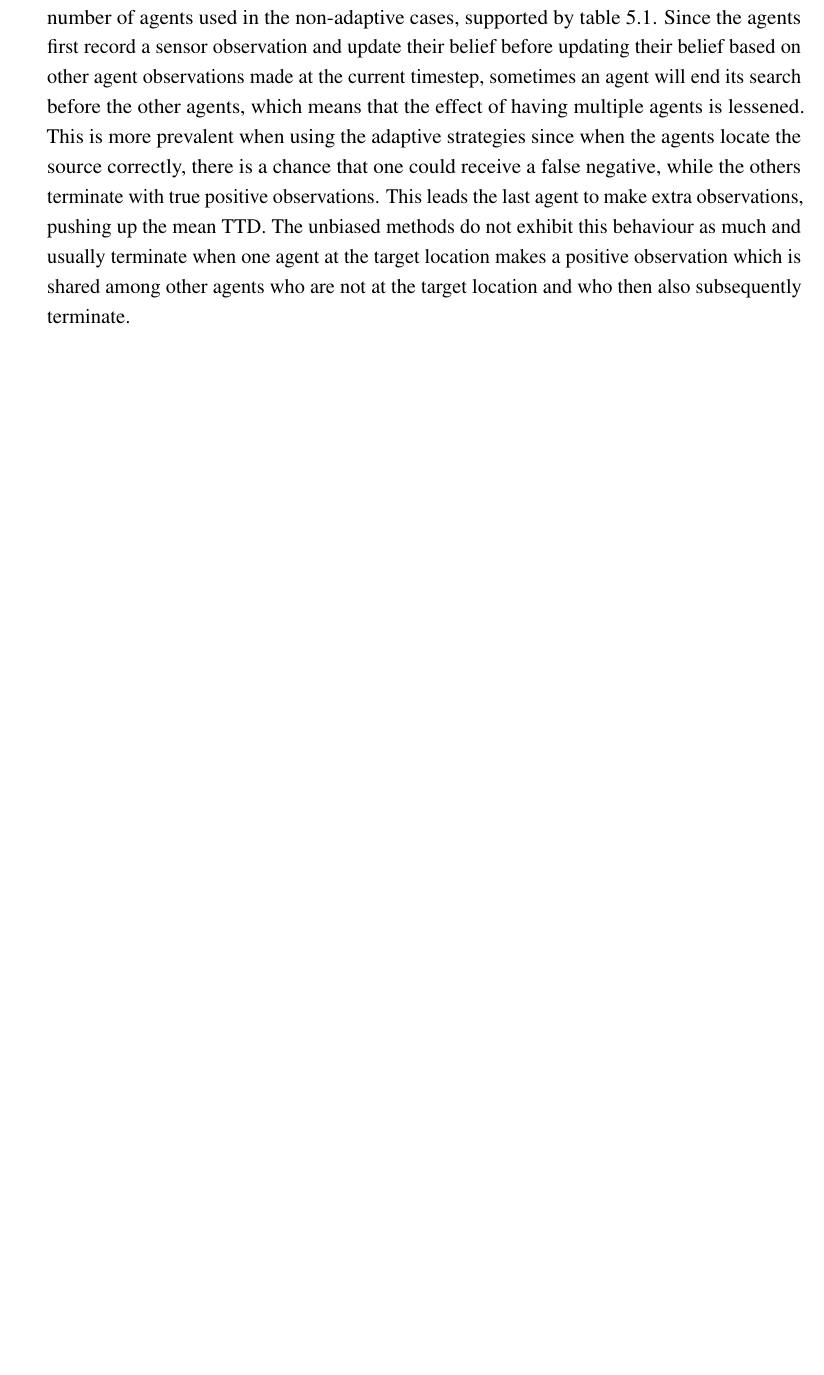
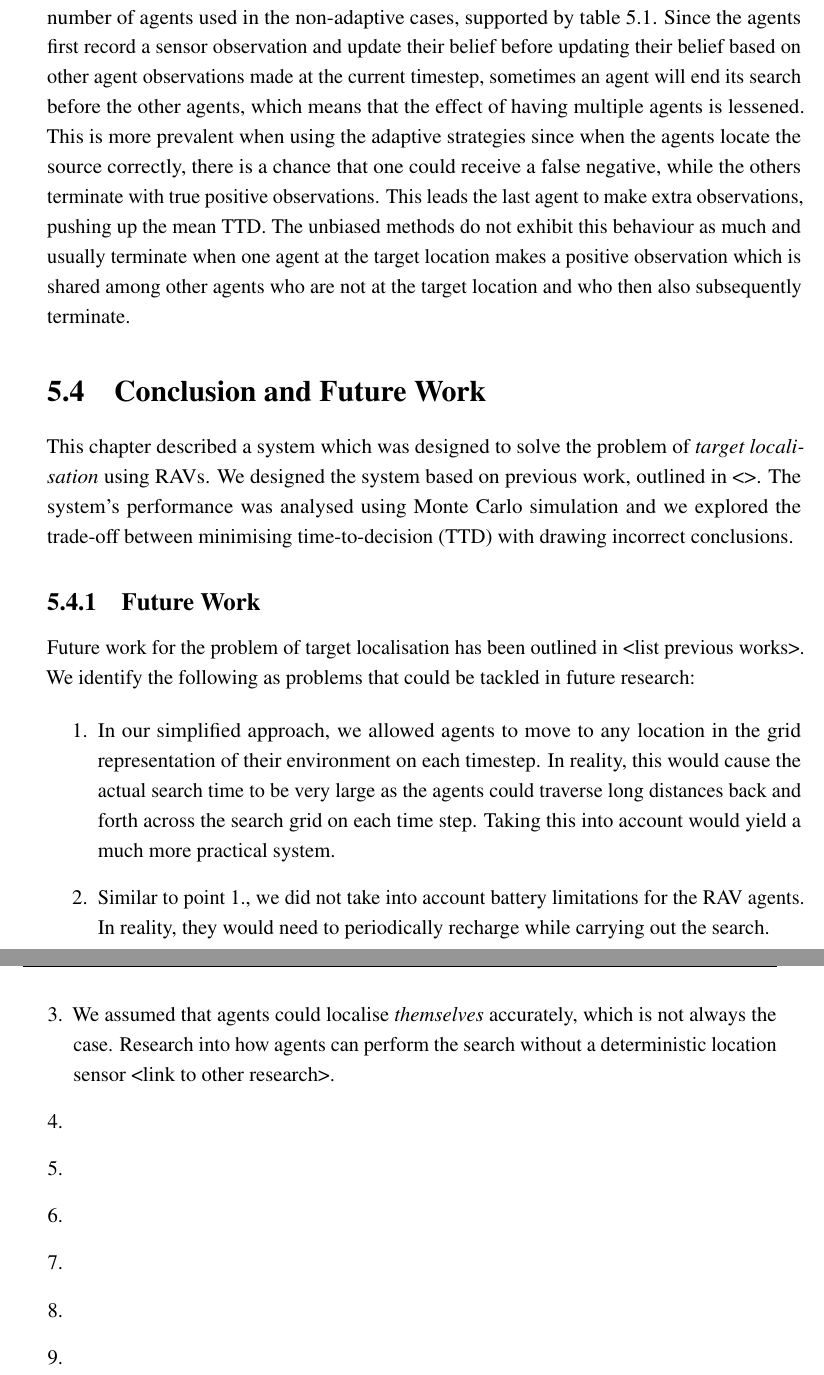
Before and after one commit to DavidLSmyth/ResearchMScThesis, a LaTeX thesis (thesis.tex, which reads Chapters/MultiAgentTargetDetection/Conclusions/Conclusions.tex): part of page 123 of 136 before the commit and two parts of pages 123 and 124 of 136 after it, the two joined at a grey line, cut so that both start at the same text, the shorter picture padded with empty space. Compiled offline with pdfLaTeX.

Commit message:
Began writing conclusion and future work for target localisation

```diff
--- a/Chapters/MultiAgentTargetDetection/Conclusions/Conclusions.tex
+++ b/Chapters/MultiAgentTargetDetection/Conclusions/Conclusions.tex
@@ -1,4 +1,21 @@
-\section{Conclusions}
-\note{From C&B: In contrast with these previous works, the pre-sented research herein offers a sequential Bayesian formulation that addresses joint dependence of probabilities, the presence of both false-negative and false-positive detections, and constraints on searcher motion}
+\section{Conclusion and Future Work}
+\note{From C\&B: In contrast with these previous works, the pre-sented research herein offers a sequential Bayesian formulation that addresses joint dependence of probabilities, the presence of both false-negative and false-positive detections, and constraints on searcher motion}
 
 \note{however,  such  costly near-optimal approaches may be less desirable than algorithms that provide “good enough” solutions, where the application re-quires computationally limited platforms, such as educational robots  or  miniaturized  embedded  system}
+
+This chapter described a system which was designed to solve the problem of \textit{target localisation} using RAVs. We designed the system based on previous work, outlined in <>. The system's performance was analysed using Monte Carlo simulation and we explored the trade-off between minimising time-to-decision (TTD) with drawing incorrect conclusions.
+
+\subsection{Future Work}
+Future work for the problem of target localisation has been outlined in <list previous works>. We identify the following as problems that could be tackled in future research:
+
+\begin{enumerate}
+    \item In our simplified approach, we allowed agents to move to any location in the grid representation of their environment on each timestep. In reality, this would cause the actual search time to be very large as the agents could traverse long distances back and forth across the search grid on each time step. Taking this into account would yield a much more practical system.
+    \item Similar to point 1., we did not take into account battery limitations for the RAV agents. In reality, they would need to periodically recharge while carrying out the search.
+    \item We assumed that agents could localise \textit{themselves} accurately, which is not always the case. Research into how agents can perform the search without a deterministic location sensor <link to other research>.
+    \item
+    \item
+    \item
+    \item
+    \item
+    \item
+\end{enumerate}
```
Also changed, not shown: Chapters/MultiAgentTargetDetection/MultiAgentTargetLocalization.tex (+2 -0 lines).
